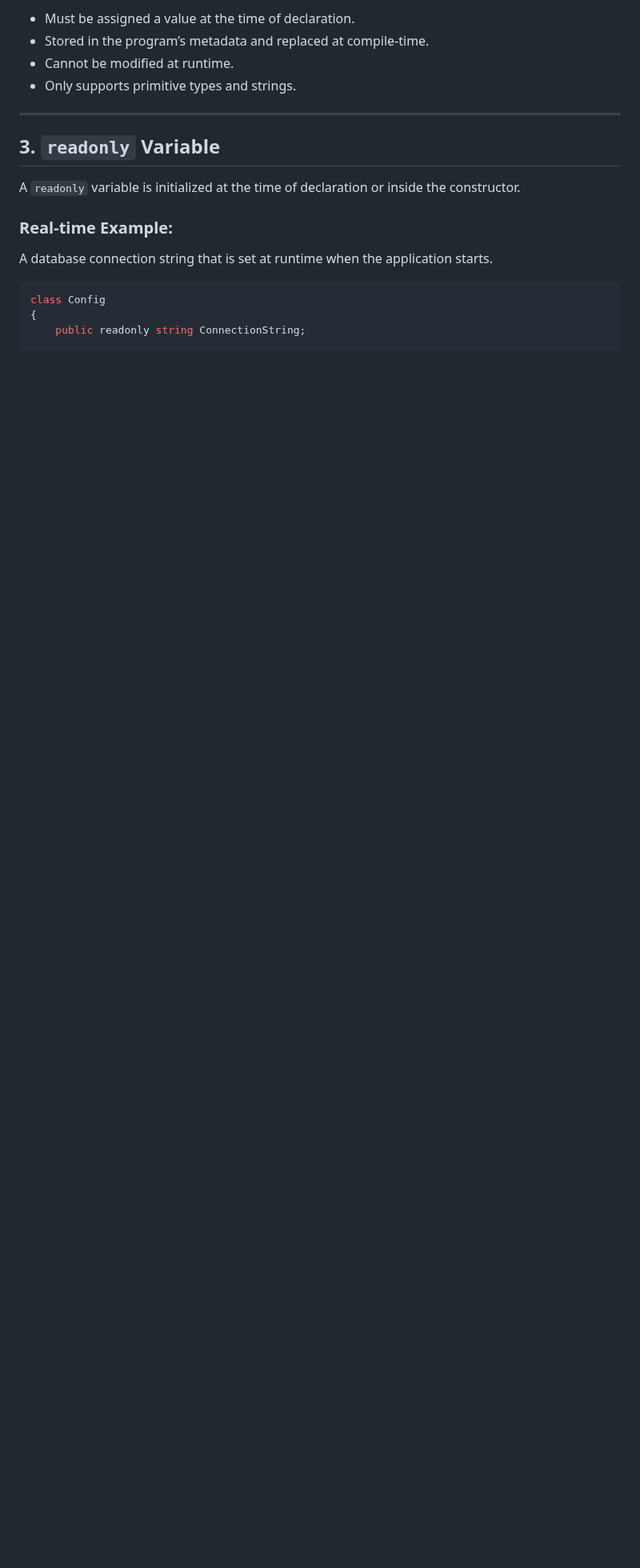
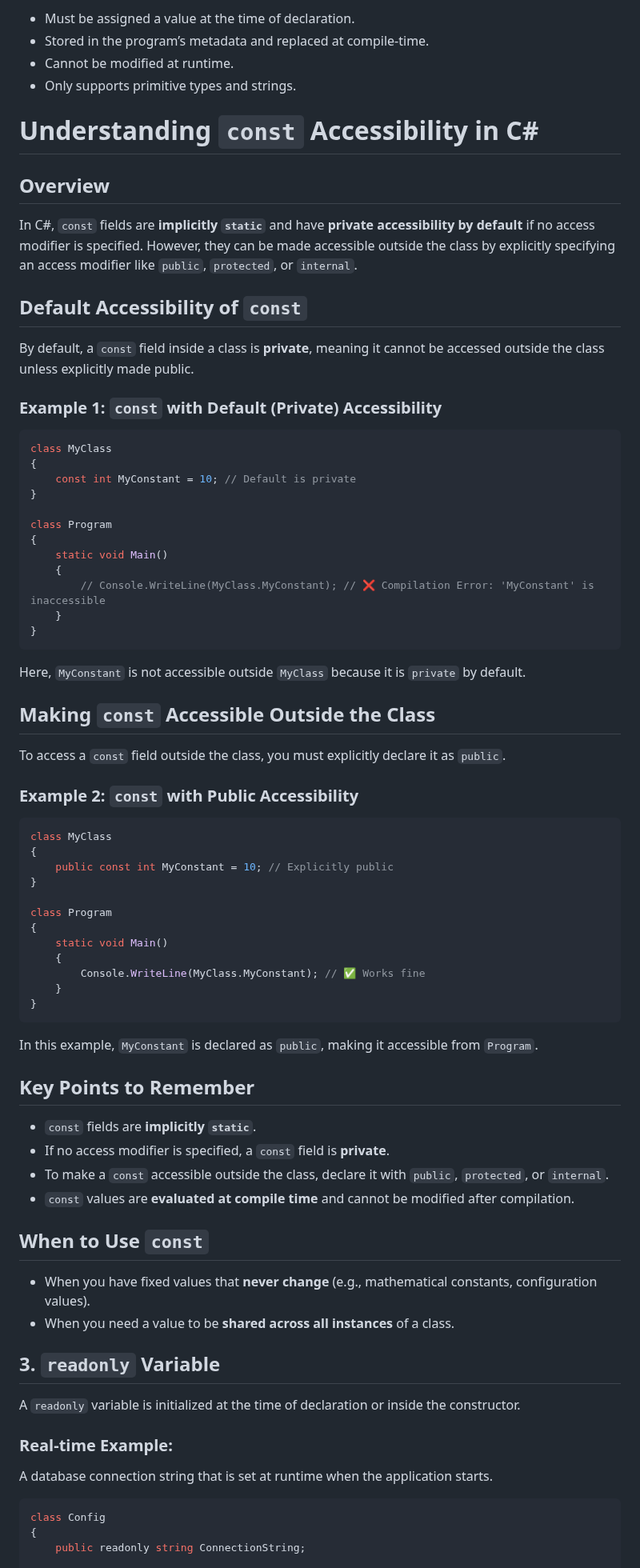
Before and after one commit to jssuthahar/Article, a Markdown page: Csharp/OOPS/04 Variable Types in C#.md, the part around the change. Shown at 80% size. Rendered like a GitHub page; blank space fills up the shorter version.

````diff
--- a/Csharp/OOPS/04 Variable Types in C#.md
+++ b/Csharp/OOPS/04 Variable Types in C#.md
@@ -37,7 +37,60 @@ Console.WriteLine("Tax Rate: " + TaxInfo.TaxRate); // Output: Tax Rate: 0.07
 - Cannot be modified at runtime.
 - Only supports primitive types and strings.
 
----
+# Understanding `const` Accessibility in C#
+
+## Overview
+In C#, `const` fields are **implicitly `static`** and have **private accessibility by default** if no access modifier is specified. However, they can be made accessible outside the class by explicitly specifying an access modifier like `public`, `protected`, or `internal`.
+
+## Default Accessibility of `const`
+By default, a `const` field inside a class is **private**, meaning it cannot be accessed outside the class unless explicitly made public.
+
+### Example 1: `const` with Default (Private) Accessibility
+```csharp
+class MyClass
+{
+    const int MyConstant = 10; // Default is private
+}
+
+class Program
+{
+    static void Main()
+    {
+        // Console.WriteLine(MyClass.MyConstant); // ❌ Compilation Error: 'MyConstant' is inaccessible
+    }
+}
+```
+Here, `MyConstant` is not accessible outside `MyClass` because it is `private` by default.
+
+## Making `const` Accessible Outside the Class
+To access a `const` field outside the class, you must explicitly declare it as `public`.
+
+### Example 2: `const` with Public Accessibility
+```csharp
+class MyClass
+{
+    public const int MyConstant = 10; // Explicitly public
+}
+
+class Program
+{
+    static void Main()
+    {
+        Console.WriteLine(MyClass.MyConstant); // ✅ Works fine
+    }
+}
+```
+In this example, `MyConstant` is declared as `public`, making it accessible from `Program`.
+
+## Key Points to Remember
+- `const` fields are **implicitly `static`**.
+- If no access modifier is specified, a `const` field is **private**.
+- To make a `const` accessible outside the class, declare it with `public`, `protected`, or `internal`.
+- `const` values are **evaluated at compile time** and cannot be modified after compilation.
+
+## When to Use `const`
+- When you have fixed values that **never change** (e.g., mathematical constants, configuration values).
+- When you need a value to be **shared across all instances** of a class.
 
 ## 3. `readonly` Variable
 A `readonly` variable is initialized at the time of declaration or inside the constructor.
````
